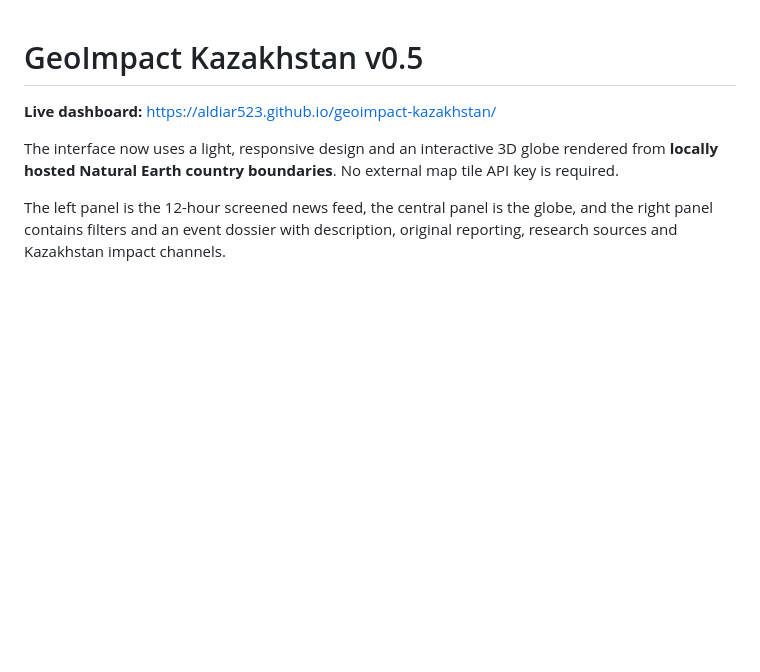
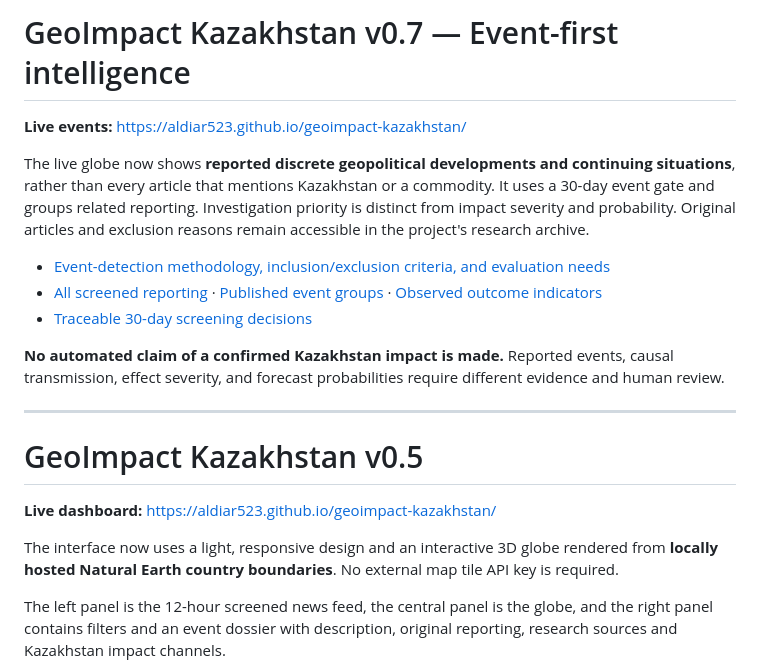
Before and after one commit to aldiar523/geoimpact-kazakhstan, a Markdown page: README.md, the part around the change. Drawn GitHub-style; blank space fills up the shorter version.

Commit message:
Document new event-first map, screening audit and separated domestic indicators

```diff
--- a/README.md
+++ b/README.md
@@ -1,3 +1,17 @@
+# GeoImpact Kazakhstan v0.7 — Event-first intelligence
+
+**Live events:** https://aldiar523.github.io/geoimpact-kazakhstan/
+
+The live globe now shows **reported discrete geopolitical developments and continuing situations**, rather than every article that mentions Kazakhstan or a commodity. It uses a 30-day event gate and groups related reporting. Investigation priority is distinct from impact severity and probability. Original articles and exclusion reasons remain accessible in the project's research archive.
+
+- [Event-detection methodology, inclusion/exclusion criteria, and evaluation needs](EVENT_FIRST_METHOD_V07.md)
+- [All screened reporting](data/feed.json) · [Published event groups](data/events.json) · [Observed outcome indicators](data/indicators.json)
+- [Traceable 30-day screening decisions](data/event_gate_audit.json)
+
+**No automated claim of a confirmed Kazakhstan impact is made.** Reported events, causal transmission, effect severity, and forecast probabilities require different evidence and human review.
+
+---
+
 # GeoImpact Kazakhstan v0.5
 
 **Live dashboard:** https://aldiar523.github.io/geoimpact-kazakhstan/
```
